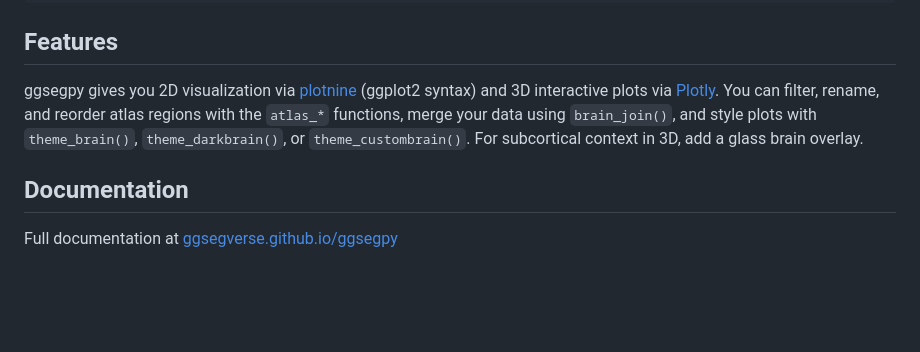
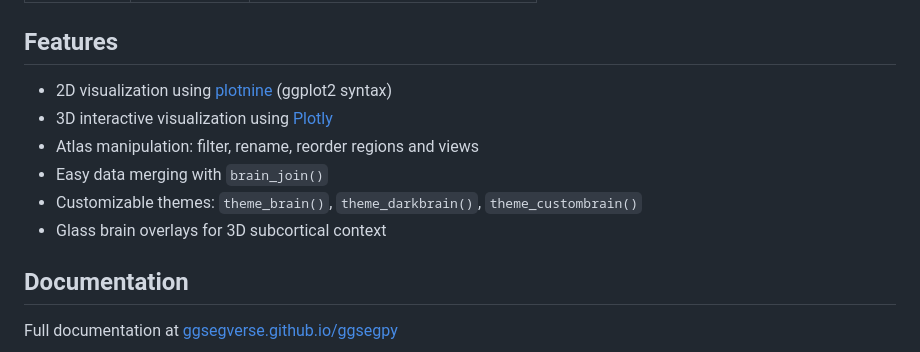
Before and after one commit to ggsegverse/ggsegpy, a Markdown page: README.md, the part around one of its changes. GitHub-like rendering; blank space fills up the shorter version.

Commit message:
Render README.md [skip ci]

```diff
--- a/README.md
+++ b/README.md
@@ -195,8 +113,14 @@ atlas = fetch_atlas("ggsegDestrieux")  # uses cached files, no network request
 ## Features
 
-ggsegpy gives you 2D visualization via [plotnine](https://plotnine.org/) (ggplot2 syntax) and 3D interactive plots via [Plotly](https://plotly.com/python/).
-You can filter, rename, and reorder atlas regions with the `atlas_*` functions, merge your data using `brain_join()`, and style plots with `theme_brain()`, `theme_darkbrain()`, or `theme_custombrain()`.
-For subcortical context in 3D, add a glass brain overlay.
+- 2D visualization using [plotnine](https://plotnine.org/) (ggplot2
+  syntax)
+- 3D interactive visualization using
+  [Plotly](https://plotly.com/python/)
+- Atlas manipulation: filter, rename, reorder regions and views
+- Easy data merging with `brain_join()`
+- Customizable themes: `theme_brain()`, `theme_darkbrain()`,
+  `theme_custombrain()`
+- Glass brain overlays for 3D subcortical context
 
 ## Documentation
 
```
Also changed, not shown: other parts of README.md (+0 -82 lines).
